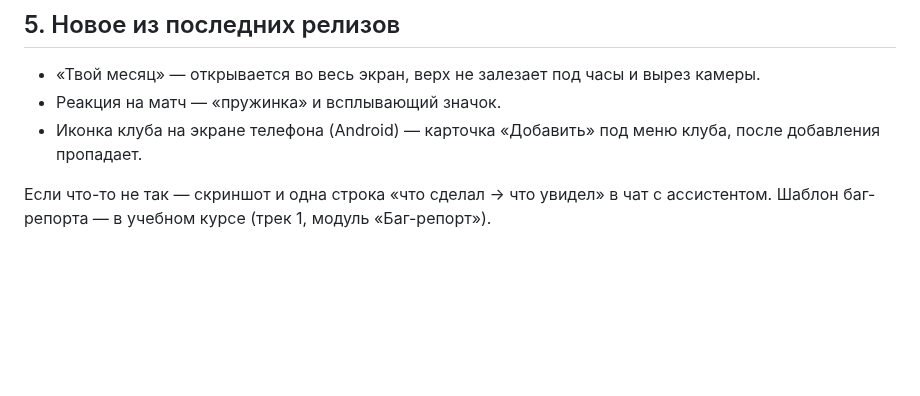
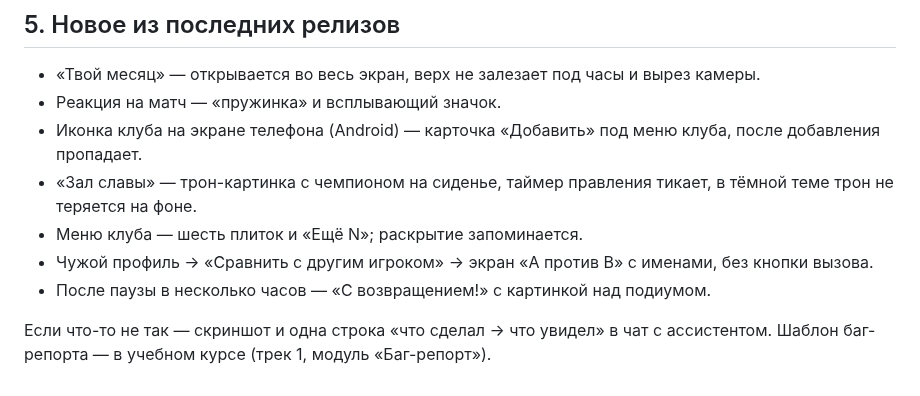
Before and after one commit to petershor99-qa/bottennis, a Markdown page: docs/DEVICE_CHECKLIST.md, the part around the change. Drawn GitHub-style; blank space fills up the shorter version.

Commit message:
docs: чек-лист устройств — трон, меню «Ещё», сравнение пары, «С возвращением»
Co-Authored-By: Claude Opus 5.5 <noreply@anthropic.com>

```diff
--- a/docs/DEVICE_CHECKLIST.md
+++ b/docs/DEVICE_CHECKLIST.md
@@ -46,5 +46,9 @@
 - «Твой месяц» — открывается во весь экран, верх не залезает под часы и вырез камеры.
 - Реакция на матч — «пружинка» и всплывающий значок.
 - Иконка клуба на экране телефона (Android) — карточка «Добавить» под меню клуба, после добавления пропадает.
+- «Зал славы» — трон-картинка с чемпионом на сиденье, таймер правления тикает, в тёмной теме трон не теряется на фоне.
+- Меню клуба — шесть плиток и «Ещё N»; раскрытие запоминается.
+- Чужой профиль → «Сравнить с другим игроком» → экран «A против B» с именами, без кнопки вызова.
+- После паузы в несколько часов — «С возвращением!» с картинкой над подиумом.
 
 Если что-то не так — скриншот и одна строка «что сделал → что увидел» в чат с ассистентом. Шаблон баг-репорта — в учебном курсе (трек 1, модуль «Баг-репорт»).
```
